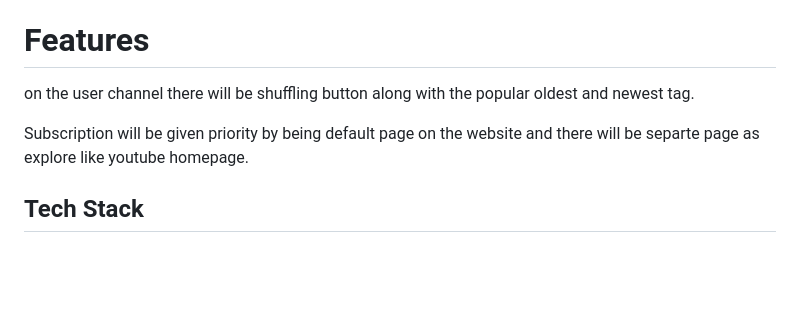
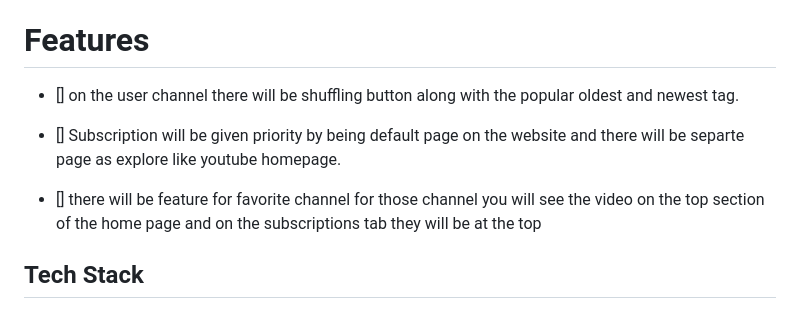
Before and after one commit to Faraz-mobin17/Youtube-Twitter-Backend, a Markdown page: README.md, the part around the change. GitHub-like rendering; blank space fills up the shorter version.

Commit message:
✅ added more features in features section for future

```diff
--- a/README.md
+++ b/README.md
@@ -39,11 +39,14 @@ The app is based on monolith architecture
 
 # Features
 
-on the user channel there will be shuffling button along with the popular oldest and newest
-tag.
+- [] on the user channel there will be shuffling button along with the popular oldest and newest
+  tag.
 
-Subscription will be given priority by being default page on the website and there will
-be separte page as explore like youtube homepage.
+- [] Subscription will be given priority by being default page on the website and there will
+  be separte page as explore like youtube homepage.
+
+- [] there will be feature for favorite channel for those channel you will see the video
+  on the top section of the home page and on the subscriptions tab they will be at the top
 
 ## Tech Stack
 
```
